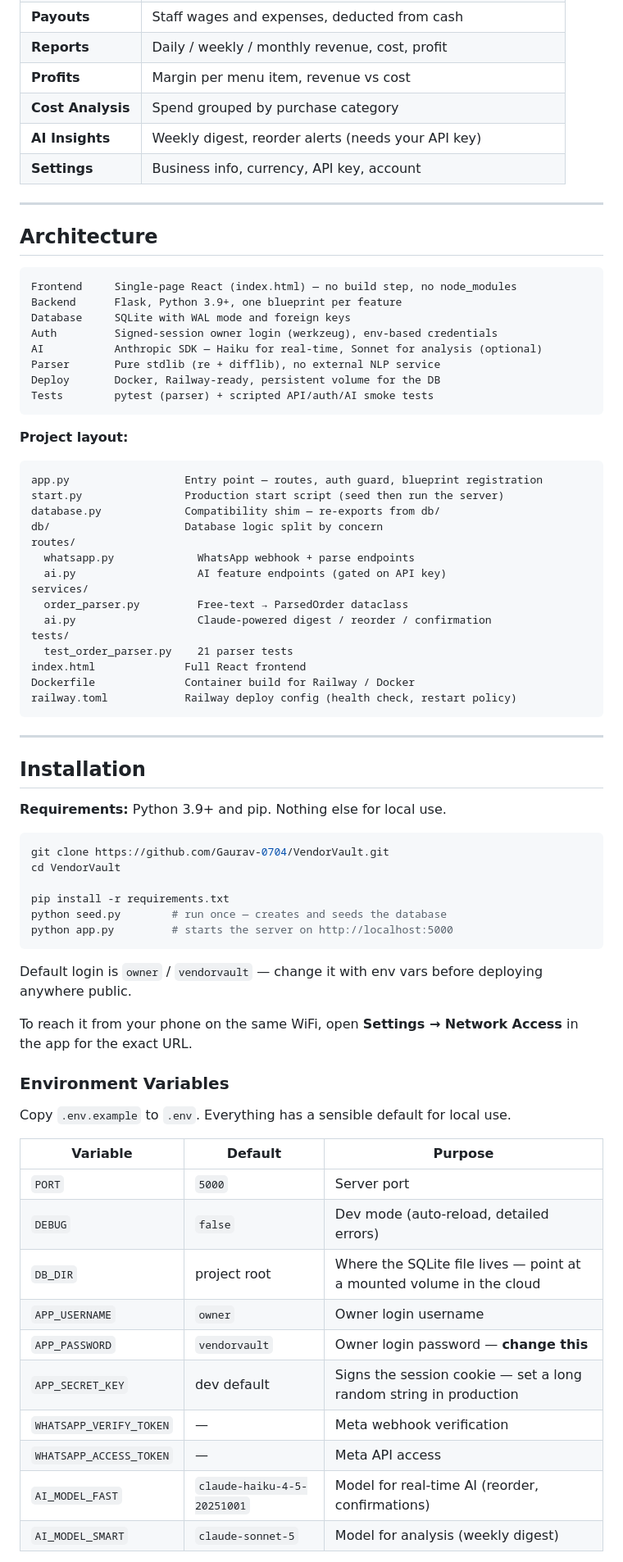
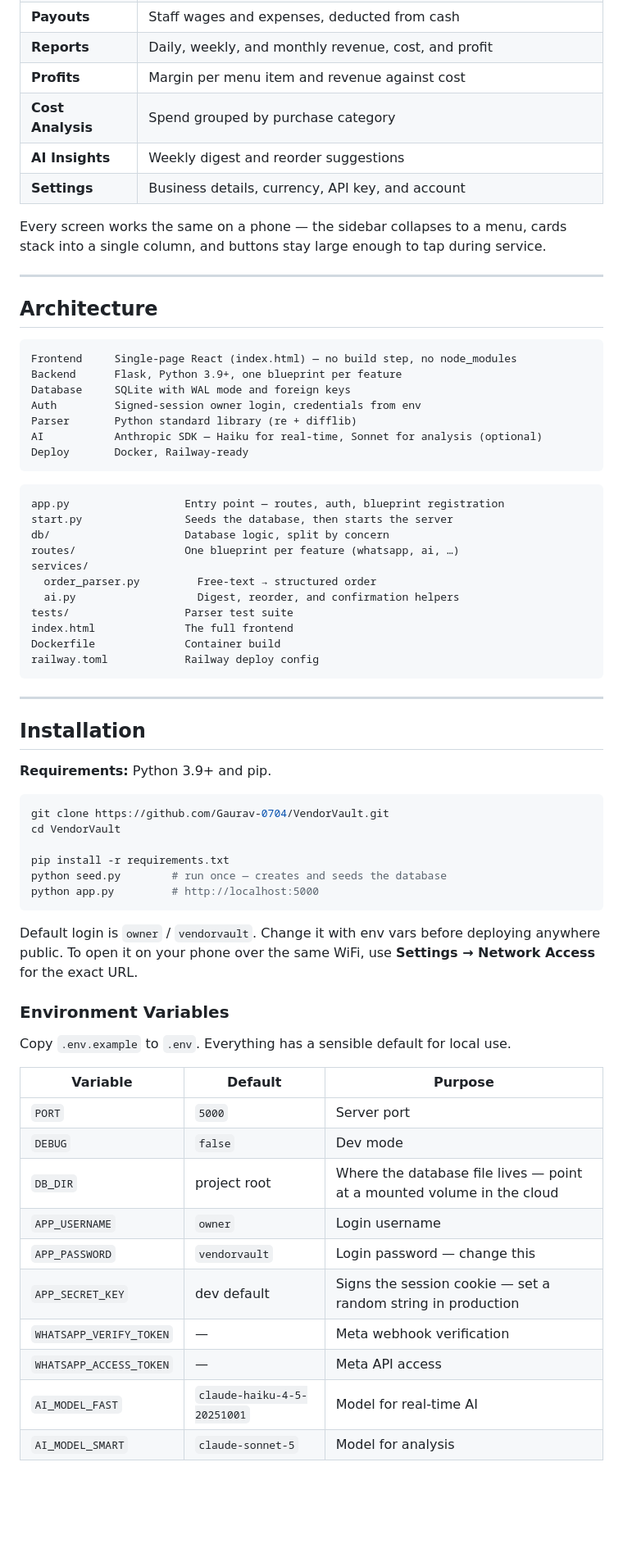
Before and after one commit to Gaurav-0704/VendorVault, a Markdown page: README.md, the part around one of its changes. Shown at 82% size. Drawn GitHub-style; blank space fills up the shorter version.

Commit message:
docs: readme

````diff
--- a/README.md
+++ b/README.md
@@ -58,9 +56,11 @@ Add your own Anthropic API key and VendorVault turns on a weekly business digest
 | **Payouts** | Staff wages and expenses, deducted from cash |
-| **Reports** | Daily / weekly / monthly revenue, cost, profit |
-| **Profits** | Margin per menu item, revenue vs cost |
+| **Reports** | Daily, weekly, and monthly revenue, cost, and profit |
+| **Profits** | Margin per menu item and revenue against cost |
 | **Cost Analysis** | Spend grouped by purchase category |
-| **AI Insights** | Weekly digest, reorder alerts (needs your API key) |
-| **Settings** | Business info, currency, API key, account |
+| **AI Insights** | Weekly digest and reorder suggestions |
+| **Settings** | Business details, currency, API key, and account |
+
+Every screen works the same on a phone — the sidebar collapses to a menu, cards stack into a single column, and buttons stay large enough to tap during service.
 
 ---
 
@@ -70,37 +70,31 @@ Add your own Anthropic API key and VendorVault turns on a weekly business digest
 Frontend     Single-page React (index.html) — no build step, no node_modules
 Backend      Flask, Python 3.9+, one blueprint per feature
 Database     SQLite with WAL mode and foreign keys
-Auth         Signed-session owner login (werkzeug), env-based credentials
+Auth         Signed-session owner login, credentials from env
+Parser       Python standard library (re + difflib)
 AI           Anthropic SDK — Haiku for real-time, Sonnet for analysis (optional)
-Parser       Pure stdlib (re + difflib), no external NLP service
-Deploy       Docker, Railway-ready, persistent volume for the DB
-Tests        pytest (parser) + scripted API/auth/AI smoke tests
+Deploy       Docker, Railway-ready
 ```
 
-**Project layout:**
 ```
-app.py                  Entry point — routes, auth guard, blueprint registration
-start.py                Production start script (seed then run the server)
-database.py             Compatibility shim — re-exports from db/
-db/                     Database logic split by concern
-routes/
-  whatsapp.py             WhatsApp webhook + parse endpoints
-  ai.py                   AI feature endpoints (gated on API key)
+app.py                  Entry point — routes, auth, blueprint registration
+start.py                Seeds the database, then starts the server
+db/                     Database logic, split by concern
+routes/                 One blueprint per feature (whatsapp, ai, …)
 services/
-  order_parser.py         Free-text → ParsedOrder dataclass
-  ai.py                   Claude-powered digest / reorder / confirmation
-tests/
-  test_order_parser.py    21 parser tests
-index.html              Full React frontend
-Dockerfile              Container build for Railway / Docker
-railway.toml            Railway deploy config (health check, restart policy)
+  order_parser.py         Free-text → structured order
+  ai.py                   Digest, reorder, and confirmation helpers
+tests/                  Parser test suite
+index.html              The full frontend
+Dockerfile              Container build
+railway.toml            Railway deploy config
 ```
 
 ---
 
 ## Installation
 
-**Requirements:** Python 3.9+ and pip. Nothing else for local use.
+**Requirements:** Python 3.9+ and pip.
 
 ```bash
 git clone https://github.com/Gaurav-0704/VendorVault.git
@@ -108,12 +102,10 @@ cd VendorVault
 
 pip install -r requirements.txt
 python seed.py        # run once — creates and seeds the database
-python app.py         # starts the server on http://localhost:5000
+python app.py         # http://localhost:5000
 ```
 
-Default login is `owner` / `vendorvault` — change it with env vars before deploying anywhere public.
-
-To reach it from your phone on the same WiFi, open **Settings → Network Access** in the app for the exact URL.
+Default login is `owner` / `vendorvault`. Change it with env vars before deploying anywhere public. To open it on your phone over the same WiFi, use **Settings → Network Access** for the exact URL.
 
 ### Environment Variables
 
@@ -122,13 +114,13 @@ Copy `.env.example` to `.env`. Everything has a sensible default for local use.
 | Variable | Default | Purpose |
 |----------|---------|---------|
 | `PORT` | `5000` | Server port |
-| `DEBUG` | `false` | Dev mode (auto-reload, detailed errors) |
-| `DB_DIR` | project root | Where the SQLite file lives — point at a mounted volume in the cloud |
-| `APP_USERNAME` | `owner` | Owner login username |
-| `APP_PASSWORD` | `vendorvault` | Owner login password — **change this** |
-| `APP_SECRET_KEY` | dev default | Signs the session cookie — set a long random string in production |
+| `DEBUG` | `false` | Dev mode |
+| `DB_DIR` | project root | Where the database file lives — point at a mounted volume in the cloud |
+| `APP_USERNAME` | `owner` | Login username |
+| `APP_PASSWORD` | `vendorvault` | Login password — change this |
+| `APP_SECRET_KEY` | dev default | Signs the session cookie — set a random string in production |
 | `WHATSAPP_VERIFY_TOKEN` | — | Meta webhook verification |
 | `WHATSAPP_ACCESS_TOKEN` | — | Meta API access |
-| `AI_MODEL_FAST` | `claude-haiku-4-5-20251001` | Model for real-time AI (reorder, confirmations) |
-| `AI_MODEL_SMART` | `claude-sonnet-5` | Model for analysis (weekly digest) |
+| `AI_MODEL_FAST` | `claude-haiku-4-5-20251001` | Model for real-time AI |
+| `AI_MODEL_SMART` | `claude-sonnet-5` | Model for analysis |
 
````
Also changed, not shown: other parts of README.md (+33 -80 lines).
